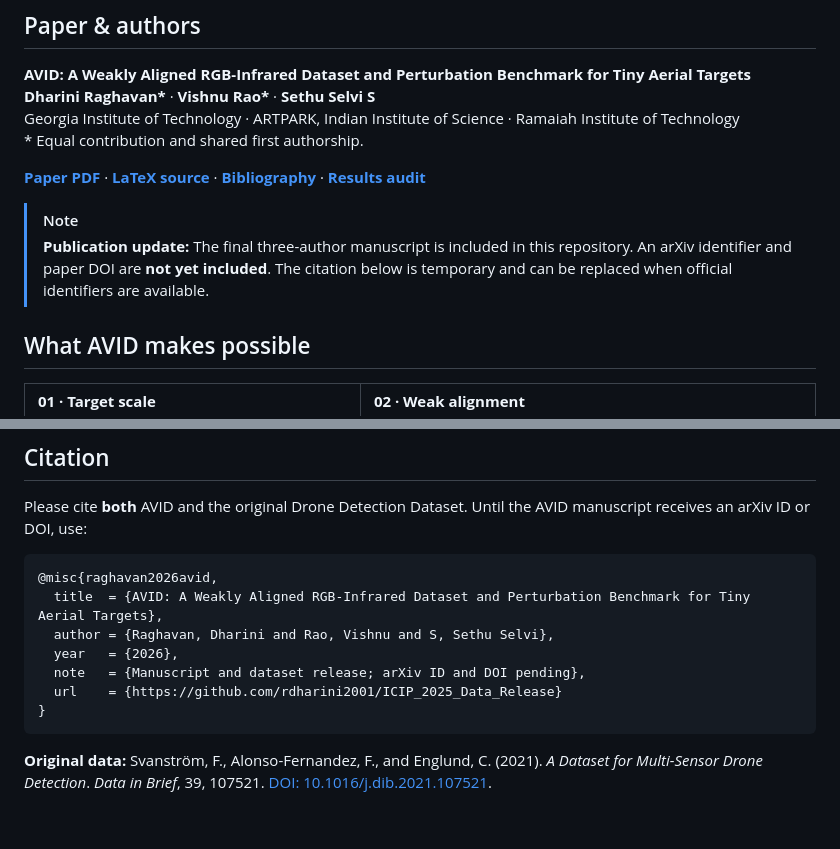
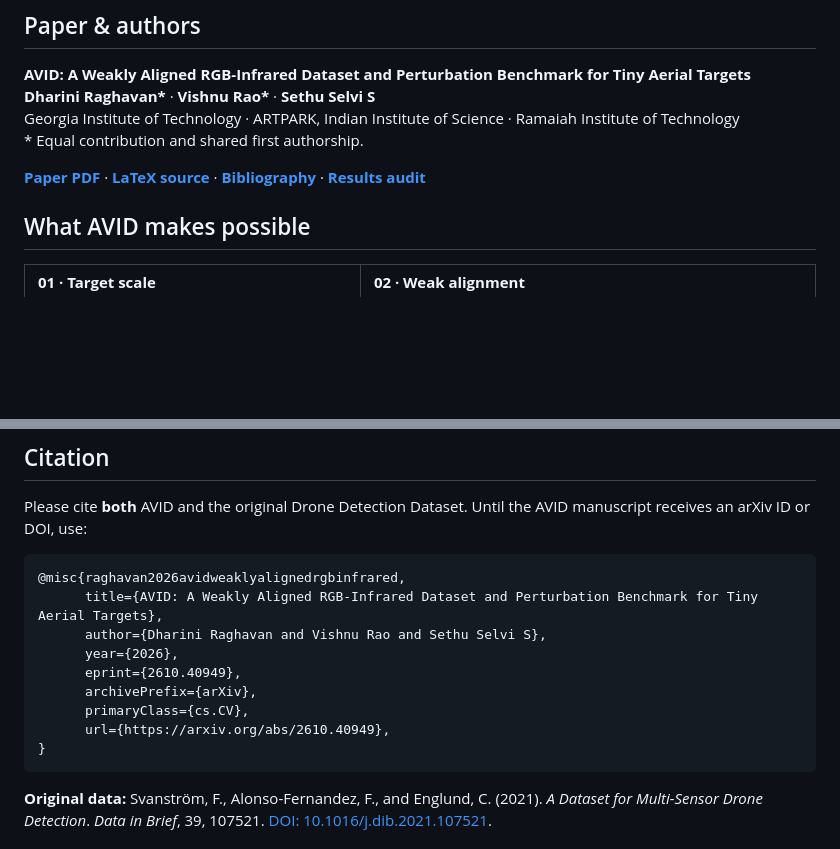
Before and after one commit to rdharini2001/ICIP_2025_Data_Release, a Markdown page: README.md, 2 parts joined by grey strips. Drawn GitHub-style; blank space fills up the shorter version.

````diff
--- a/README.md
+++ b/README.md
@@ -67,8 +67,6 @@ Georgia Institute of Technology · ARTPARK, Indian Institute of Science · Ramai
 
 [**Paper PDF**](paper/main.pdf) · [**LaTeX source**](paper/main.tex) · [**Bibliography**](paper/references.bib) · [**Results audit**](VERIFICATION_REPORT.md)
 
-> [!NOTE]
-> **Publication update:** The final three-author manuscript is included in this repository. An arXiv identifier and paper DOI are **not yet included**. The citation below is temporary and can be replaced when official identifiers are available.
 
 ## What AVID makes possible
 
@@ -140,12 +138,14 @@ python -m pytest -q dataset_tools/alignment/test_alignment_metrics.py dataset_to
 Please cite **both** AVID and the original Drone Detection Dataset. Until the AVID manuscript receives an arXiv ID or DOI, use:
 
 ```bibtex
-@misc{raghavan2026avid,
-  title  = {AVID: A Weakly Aligned RGB-Infrared Dataset and Perturbation Benchmark for Tiny Aerial Targets},
-  author = {Raghavan, Dharini and Rao, Vishnu and S, Sethu Selvi},
-  year   = {2026},
-  note   = {Manuscript and dataset release; arXiv ID and DOI pending},
-  url    = {https://github.com/rdharini2001/ICIP_2025_Data_Release}
+@misc{raghavan2026avidweaklyalignedrgbinfrared,
+      title={AVID: A Weakly Aligned RGB-Infrared Dataset and Perturbation Benchmark for Tiny Aerial Targets},
+      author={Dharini Raghavan and Vishnu Rao and Sethu Selvi S},
+      year={2026},
+      eprint={2610.40949},
+      archivePrefix={arXiv},
+      primaryClass={cs.CV},
+      url={https://arxiv.org/abs/2610.40949},
 }
 ```
 
````
